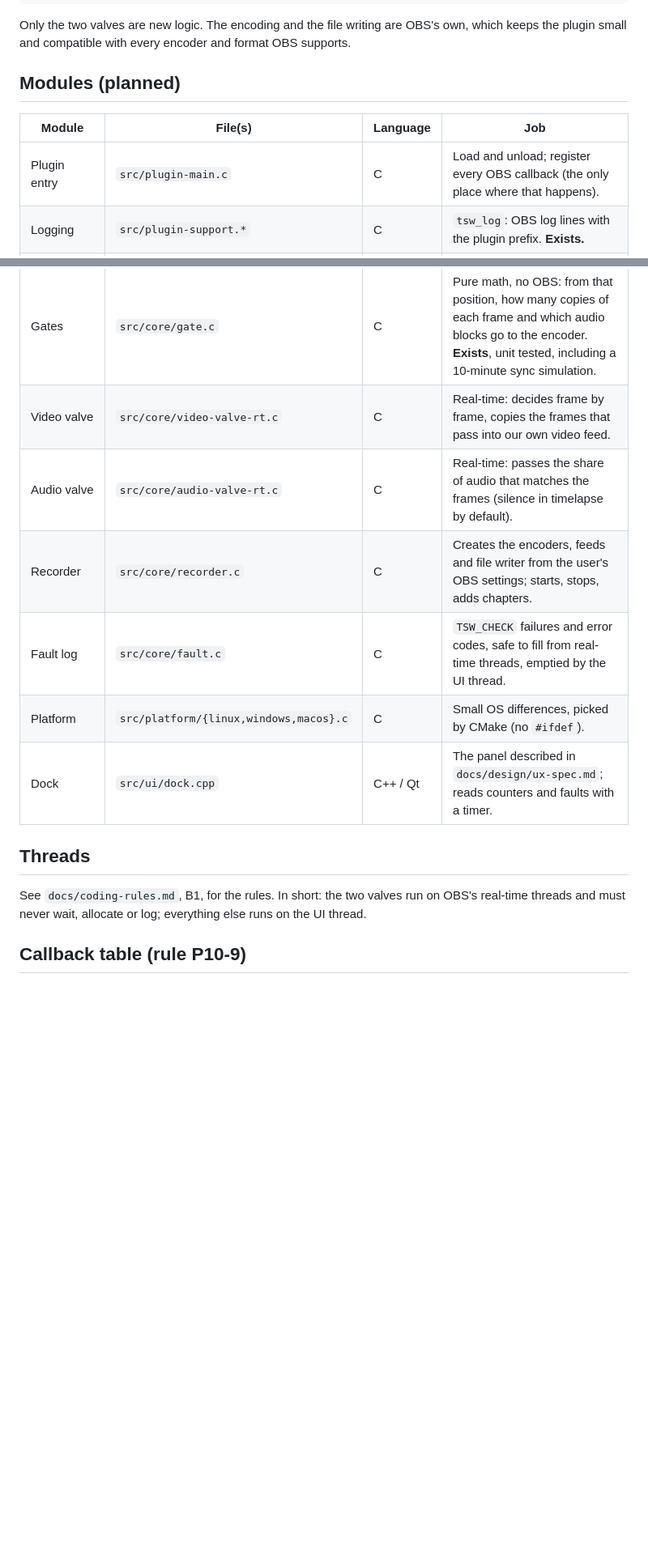
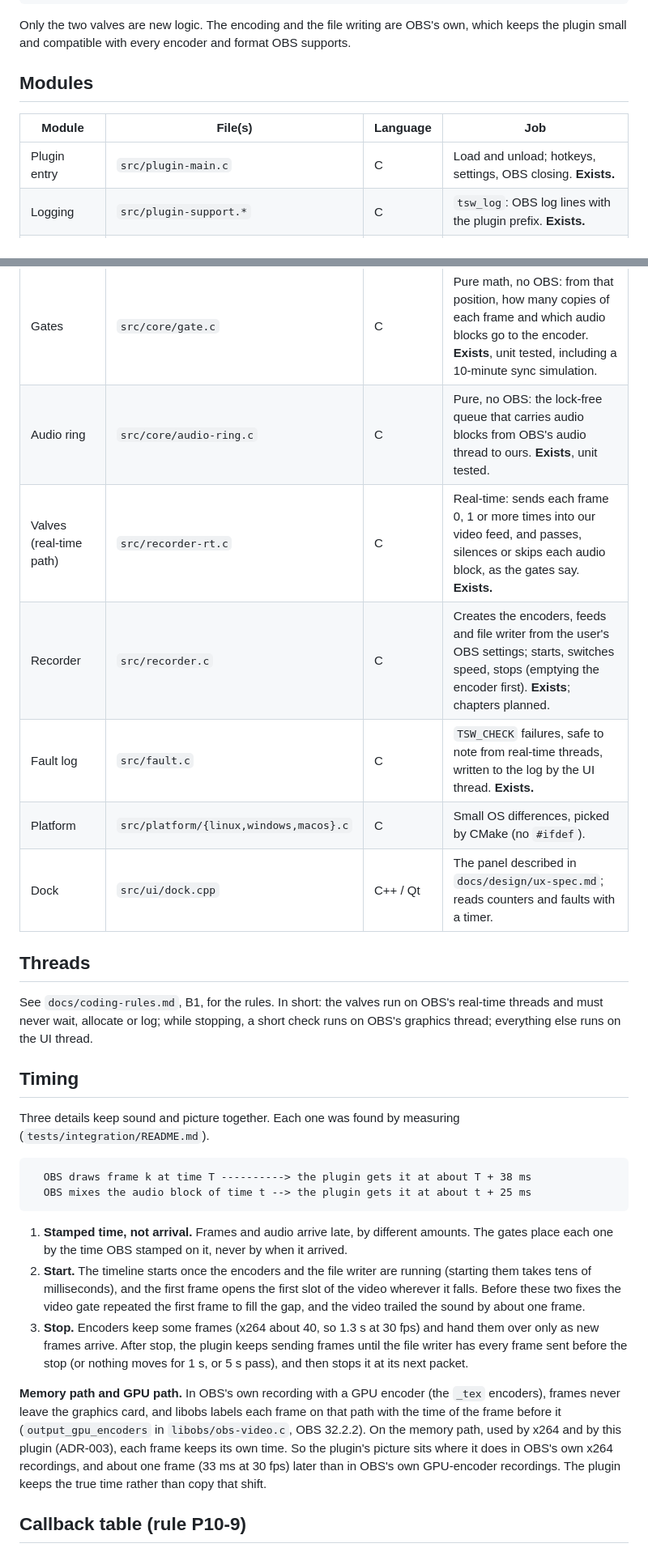
Before and after one commit to miguetronic/timelapse-switch, a Markdown page: docs/architecture.md, 2 parts joined by grey strips. Shown at 81% size. Drawn GitHub-style; blank space fills up the shorter version.

````diff
--- a/docs/architecture.md
+++ b/docs/architecture.md
@@ -31,25 +31,40 @@ OBS renders your scene 30 times per second (or whatever frame rate you set) and
 
 Only the two valves are new logic. The encoding and the file writing are OBS's own, which keeps the plugin small and compatible with every encoder and format OBS supports.
 
-## Modules (planned)
+## Modules
 
 | Module | File(s) | Language | Job |
 |---|---|---|---|
-| Plugin entry | `src/plugin-main.c` | C | Load and unload; register every OBS callback (the only place where that happens). |
+| Plugin entry | `src/plugin-main.c` | C | Load and unload; hotkeys, settings, OBS closing. **Exists.** |
 | Logging | `src/plugin-support.*` | C | `tsw_log`: OBS log lines with the plugin prefix. **Exists.** |
 | Compiler differences | `src/tsw-compiler.h` | C | The only conditional compilation. **Exists.** |
 | Timeline | `src/core/timeline.c` | C | Pure math, no OBS: maps any OBS time to its position in the final video. **Exists**, unit tested. |
 | Gates | `src/core/gate.c` | C | Pure math, no OBS: from that position, how many copies of each frame and which audio blocks go to the encoder. **Exists**, unit tested, including a 10-minute sync simulation. |
-| Video valve | `src/core/video-valve-rt.c` | C | Real-time: decides frame by frame, copies the frames that pass into our own video feed. |
-| Audio valve | `src/core/audio-valve-rt.c` | C | Real-time: passes the share of audio that matches the frames (silence in timelapse by default). |
-| Recorder | `src/core/recorder.c` | C | Creates the encoders, feeds and file writer from the user's OBS settings; starts, stops, adds chapters. |
-| Fault log | `src/core/fault.c` | C | `TSW_CHECK` failures and error codes, safe to fill from real-time threads, emptied by the UI thread. |
+| Audio ring | `src/core/audio-ring.c` | C | Pure, no OBS: the lock-free queue that carries audio blocks from OBS's audio thread to ours. **Exists**, unit tested. |
+| Valves (real-time path) | `src/recorder-rt.c` | C | Real-time: sends each frame 0, 1 or more times into our video feed, and passes, silences or skips each audio block, as the gates say. **Exists.** |
+| Recorder | `src/recorder.c` | C | Creates the encoders, feeds and file writer from the user's OBS settings; starts, switches speed, stops (emptying the encoder first). **Exists**; chapters planned. |
+| Fault log | `src/fault.c` | C | `TSW_CHECK` failures, safe to note from real-time threads, written to the log by the UI thread. **Exists.** |
 | Platform | `src/platform/{linux,windows,macos}.c` | C | Small OS differences, picked by CMake (no `#ifdef`). |
 | Dock | `src/ui/dock.cpp` | C++ / Qt | The panel described in `docs/design/ux-spec.md`; reads counters and faults with a timer. |
 
 ## Threads
 
-See `docs/coding-rules.md`, B1, for the rules. In short: the two valves run on OBS's real-time threads and must never wait, allocate or log; everything else runs on the UI thread.
+See `docs/coding-rules.md`, B1, for the rules. In short: the valves run on OBS's real-time threads and must never wait, allocate or log; while stopping, a short check runs on OBS's graphics thread; everything else runs on the UI thread.
+
+## Timing
+
+Three details keep sound and picture together. Each one was found by measuring (`tests/integration/README.md`).
+
+```
+  OBS draws frame k at time T ----------> the plugin gets it at about T + 38 ms
+  OBS mixes the audio block of time t --> the plugin gets it at about t + 25 ms
+```
+
+1. **Stamped time, not arrival.** Frames and audio arrive late, by different amounts. The gates place each one by the time OBS stamped on it, never by when it arrived.
+2. **Start.** The timeline starts once the encoders and the file writer are running (starting them takes tens of milliseconds), and the first frame opens the first slot of the video wherever it falls. Before these two fixes the video gate repeated the first frame to fill the gap, and the video trailed the sound by about one frame.
+3. **Stop.** Encoders keep some frames (x264 about 40, so 1.3 s at 30 fps) and hand them over only as new frames arrive. After stop, the plugin keeps sending frames until the file writer has every frame sent before the stop (or nothing moves for 1 s, or 5 s pass), and then stops it at its next packet.
+
+**Memory path and GPU path.** In OBS's own recording with a GPU encoder (the `_tex` encoders), frames never leave the graphics card, and libobs labels each frame on that path with the time of the frame before it (`output_gpu_encoders` in `libobs/obs-video.c`, OBS 32.2.2). On the memory path, used by x264 and by this plugin (ADR-003), each frame keeps its own time. So the plugin's picture sits where it does in OBS's own x264 recordings, and about one frame (33 ms at 30 fps) later than in OBS's own GPU-encoder recordings. The plugin keeps the true time rather than copy that shift.
 
 ## Callback table (rule P10-9)
 
````
Also changed, not shown: other parts of docs/architecture.md (+12 -7 lines), docs/decisions.md (+1 -0 lines), docs/quality.md (+3 -3 lines).
